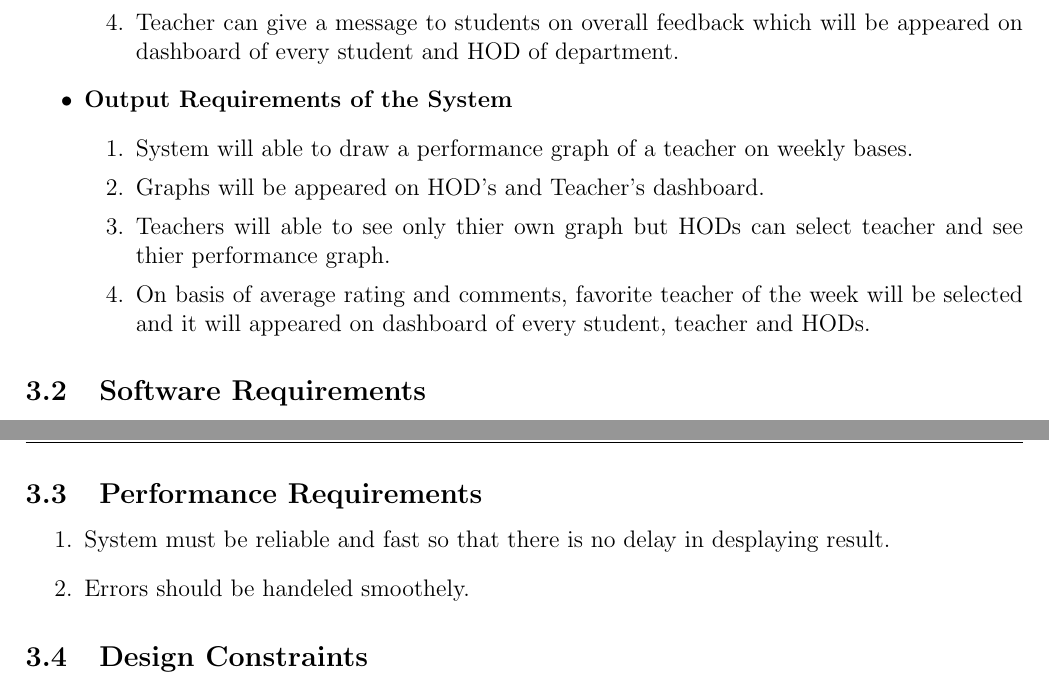
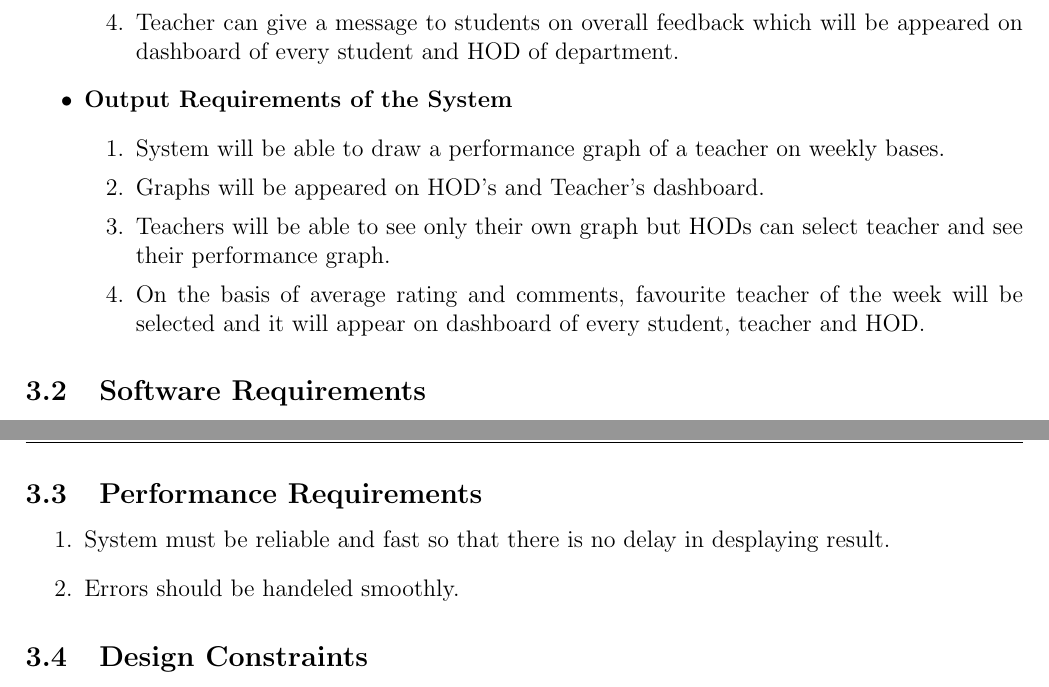
Before and after one commit to jasvir99/Teacher-Feedback-System, a LaTeX document (SRS/SRS.tex, which reads SRS/input/part-1.tex): two parts of pages 5 and 6 of 6, joined at a grey line, cut so that both start at the same text. Compiled offline with pdfLaTeX.

Commit message:
Corrected some spelling mistakes

```diff
--- a/SRS/input/part-1.tex
+++ b/SRS/input/part-1.tex
@@ -20,14 +20,14 @@ then what we’ll get as output is given in this phase.
         \end{enumerate}
     \item{\bf Output Requirements of the System}
         \begin{enumerate}
-            \item System will able to draw a performance graph of a
+            \item System will be able to draw a performance graph of a
                 teacher on weekly bases.
             \item Graphs will be appeared on HOD's and Teacher's dashboard.
-            \item Teachers will able to see only thier own graph but HODs
-                can select teacher and see thier performance graph.
-            \item On basis of average rating and comments, favorite
-                teacher of the week will be selected and it will appeared
-                on dashboard of every student, teacher and HODs.
+            \item Teachers will be able to see only their own graph but HODs
+                can select teacher and see their performance graph.
+            \item On the basis of average rating and comments, favourite
+                teacher of the week will be selected and it will appear
+                on dashboard of every student, teacher and HOD.
         \end{enumerate}
 \end{itemize}
 \subsection{Software Requirements}
@@ -46,5 +46,5 @@ then what we’ll get as output is given in this phase.
 \begin{enumerate}
     \item System must be reliable and fast so that there is no delay in
         desplaying result.
-    \item Errors should be handeled smoothely.
+    \item Errors should be handeled smoothly.
 \end{enumerate}
```
